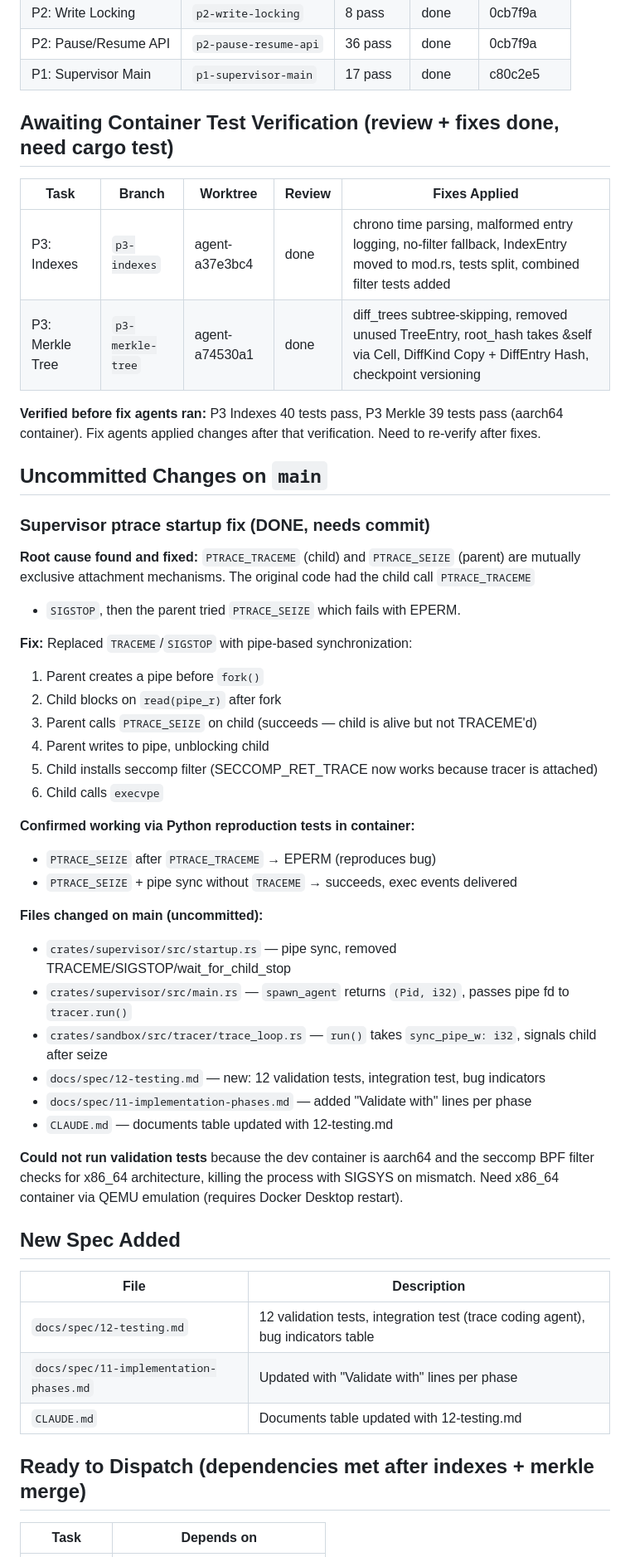
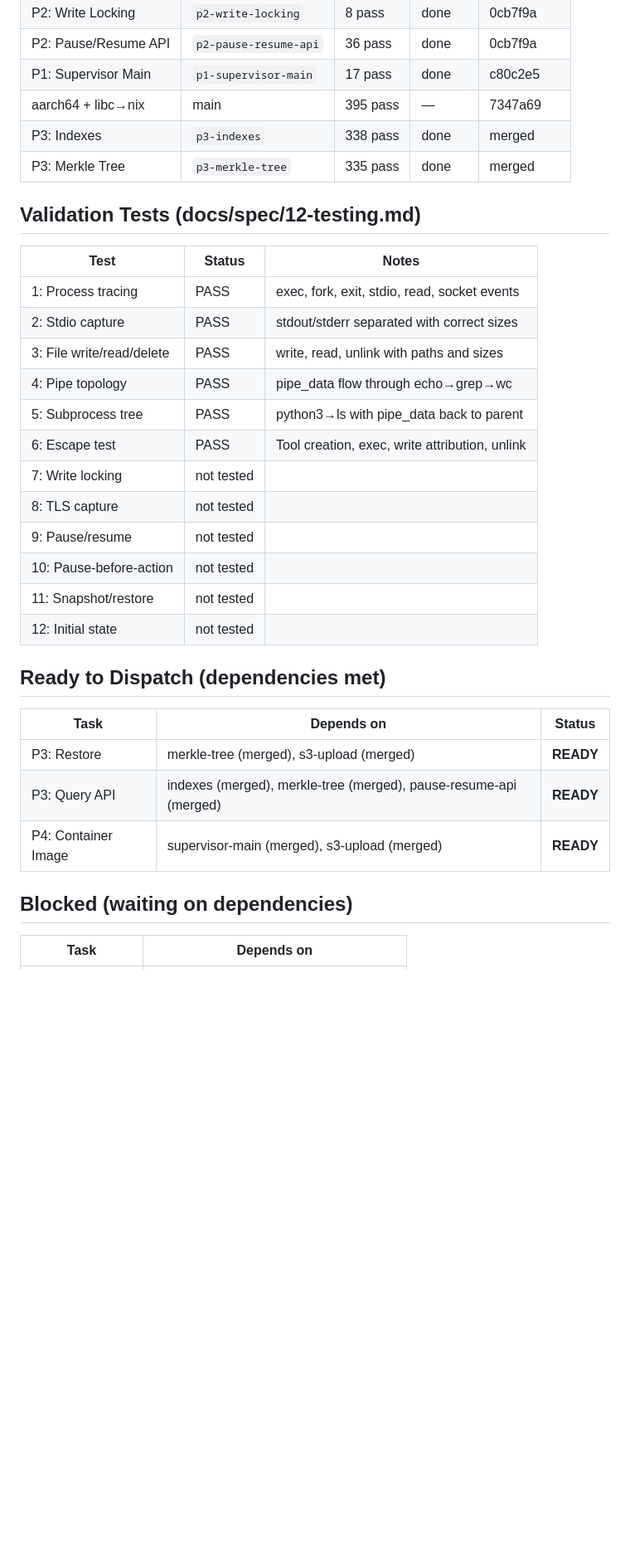
Before and after one commit to zbirenbaum/argus, a Markdown page: docs/tasks/STATUS.md, the part around one of its changes. Shown at 83% size. GitHub-like rendering; blank space fills up the shorter version.

Commit message:
merge P3 indexes + merkle tree, update STATUS with validation results

```diff
--- a/docs/tasks/STATUS.md
+++ b/docs/tasks/STATUS.md
@@ -110,58 +78,36 @@ docker exec argus-x86 bash -c "cd /workspace && ./target/x86_64-unknown-linux-mu
 | P2: Write Locking | `p2-write-locking` | 8 pass | done | 0cb7f9a |
 | P2: Pause/Resume API | `p2-pause-resume-api` | 36 pass | done | 0cb7f9a |
 | P1: Supervisor Main | `p1-supervisor-main` | 17 pass | done | c80c2e5 |
+| aarch64 + libc→nix | main | 395 pass | — | 7347a69 |
+| P3: Indexes | `p3-indexes` | 338 pass | done | merged |
+| P3: Merkle Tree | `p3-merkle-tree` | 335 pass | done | merged |
 
-## Awaiting Container Test Verification (review + fixes done, need cargo test)
+## Validation Tests (docs/spec/12-testing.md)
 
-| Task | Branch | Worktree | Review | Fixes Applied |
-|-|-|-|-|-|
-| P3: Indexes | `p3-indexes` | agent-a37e3bc4 | done | chrono time parsing, malformed entry logging, no-filter fallback, IndexEntry moved to mod.rs, tests split, combined filter tests added |
-| P3: Merkle Tree | `p3-merkle-tree` | agent-a74530a1 | done | diff_trees subtree-skipping, removed unused TreeEntry, root_hash takes &self via Cell, DiffKind Copy + DiffEntry Hash, checkpoint versioning |
+| Test | Status | Notes |
+|-|-|-|
+| 1: Process tracing | PASS | exec, fork, exit, stdio, read, socket events |
+| 2: Stdio capture | PASS | stdout/stderr separated with correct sizes |
+| 3: File write/read/delete | PASS | write, read, unlink with paths and sizes |
+| 4: Pipe topology | PASS | pipe_data flow through echo→grep→wc |
+| 5: Subprocess tree | PASS | python3→ls with pipe_data back to parent |
+| 6: Escape test | PASS | Tool creation, exec, write attribution, unlink |
+| 7: Write locking | not tested | |
+| 8: TLS capture | not tested | |
+| 9: Pause/resume | not tested | |
+| 10: Pause-before-action | not tested | |
+| 11: Snapshot/restore | not tested | |
+| 12: Initial state | not tested | |
 
-**Verified before fix agents ran:** P3 Indexes 40 tests pass, P3 Merkle 39 tests pass (aarch64 container).
-Fix agents applied changes after that verification. Need to re-verify after fixes.
+## Ready to Dispatch (dependencies met)
 
-## Uncommitted Changes on `main`
+| Task | Depends on | Status |
+|-|-|-|
+| P3: Restore | merkle-tree (merged), s3-upload (merged) | **READY** |
+| P3: Query API | indexes (merged), merkle-tree (merged), pause-resume-api (merged) | **READY** |
+| P4: Container Image | supervisor-main (merged), s3-upload (merged) | **READY** |
 
-### Supervisor ptrace startup fix (DONE, needs commit)
-
-**Root cause found and fixed:** `PTRACE_TRACEME` (child) and `PTRACE_SEIZE` (parent) are
-mutually exclusive attachment mechanisms. The original code had the child call `PTRACE_TRACEME`
-+ `SIGSTOP`, then the parent tried `PTRACE_SEIZE` which fails with EPERM.
-
-**Fix:** Replaced `TRACEME`/`SIGSTOP` with pipe-based synchronization:
-1. Parent creates a pipe before `fork()`
-2. Child blocks on `read(pipe_r)` after fork
-3. Parent calls `PTRACE_SEIZE` on child (succeeds — child is alive but not TRACEME'd)
-4. Parent writes to pipe, unblocking child
-5. Child installs seccomp filter (SECCOMP_RET_TRACE now works because tracer is attached)
-6. Child calls `execvpe`
-
-**Confirmed working via Python reproduction tests in container:**
-- `PTRACE_SEIZE` after `PTRACE_TRACEME` → EPERM (reproduces bug)
-- `PTRACE_SEIZE` + pipe sync without `TRACEME` → succeeds, exec events delivered
-
-**Files changed on main (uncommitted):**
-- `crates/supervisor/src/startup.rs` — pipe sync, removed TRACEME/SIGSTOP/wait_for_child_stop
-- `crates/supervisor/src/main.rs` — `spawn_agent` returns `(Pid, i32)`, passes pipe fd to `tracer.run()`
-- `crates/sandbox/src/tracer/trace_loop.rs` — `run()` takes `sync_pipe_w: i32`, signals child after seize
-- `docs/spec/12-testing.md` — new: 12 validation tests, integration test, bug indicators
-- `docs/spec/11-implementation-phases.md` — added "Validate with" lines per phase
-- `CLAUDE.md` — documents table updated with 12-testing.md
-
-**Could not run validation tests** because the dev container is aarch64 and the seccomp BPF
-filter checks for x86_64 architecture, killing the process with SIGSYS on mismatch.
-Need x86_64 container via QEMU emulation (requires Docker Desktop restart).
-
-## New Spec Added
-
-| File | Description |
-|-|-|
-| `docs/spec/12-testing.md` | 12 validation tests, integration test (trace coding agent), bug indicators table |
-| `docs/spec/11-implementation-phases.md` | Updated with "Validate with" lines per phase |
-| `CLAUDE.md` | Documents table updated with 12-testing.md |
-
-## Ready to Dispatch (dependencies met after indexes + merkle merge)
+## Blocked (waiting on dependencies)
 
 | Task | Depends on |
 |-|-|
```
Also changed, not shown: other parts of docs/tasks/STATUS.md (+27 -70 lines).
